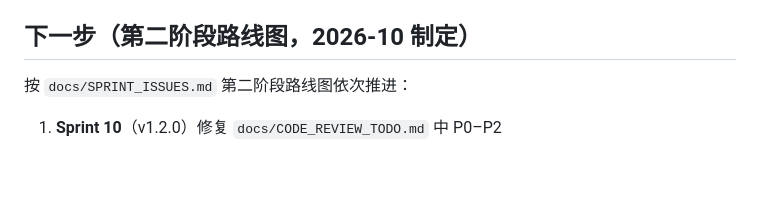
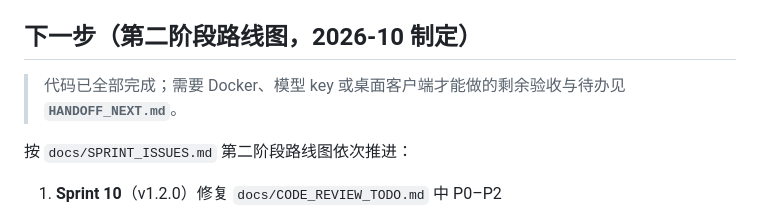
Before and after one commit to zizhenliu0427/stickybeak, a Markdown page: HANDOFF.md, the part around the change. Rendered like a GitHub page; blank space fills up the shorter version.

Commit message:
docs: handoff of remaining verification and backlog (HANDOFF_NEXT.md)

```diff
--- a/HANDOFF.md
+++ b/HANDOFF.md
@@ -195,6 +195,8 @@ cd stickybeak-frontend; npx tsc --noEmit; npx vitest run; npm run dev
 
 ## 下一步（第二阶段路线图，2026-10 制定）
 
+> 代码已全部完成；需要 Docker、模型 key 或桌面客户端才能做的剩余验收与待办见 **`HANDOFF_NEXT.md`**。
+
 按 `docs/SPRINT_ISSUES.md` 第二阶段路线图依次推进：
 1. **Sprint 10**（v1.2.0）修复 `docs/CODE_REVIEW_TODO.md` 中 P0–P2
 2. **Sprint 11**（v1.3.0）补齐 README 宣称的能力：Seata、ES 商品搜索、退款、JaCoCo 门禁、Knife4j、Playwright —— 代码已完成，待在完整 Docker 环境验收 Seata 回滚与 ES 搜索
```
Also changed, not shown: HANDOFF_NEXT.md (added, +184 -0 lines).
